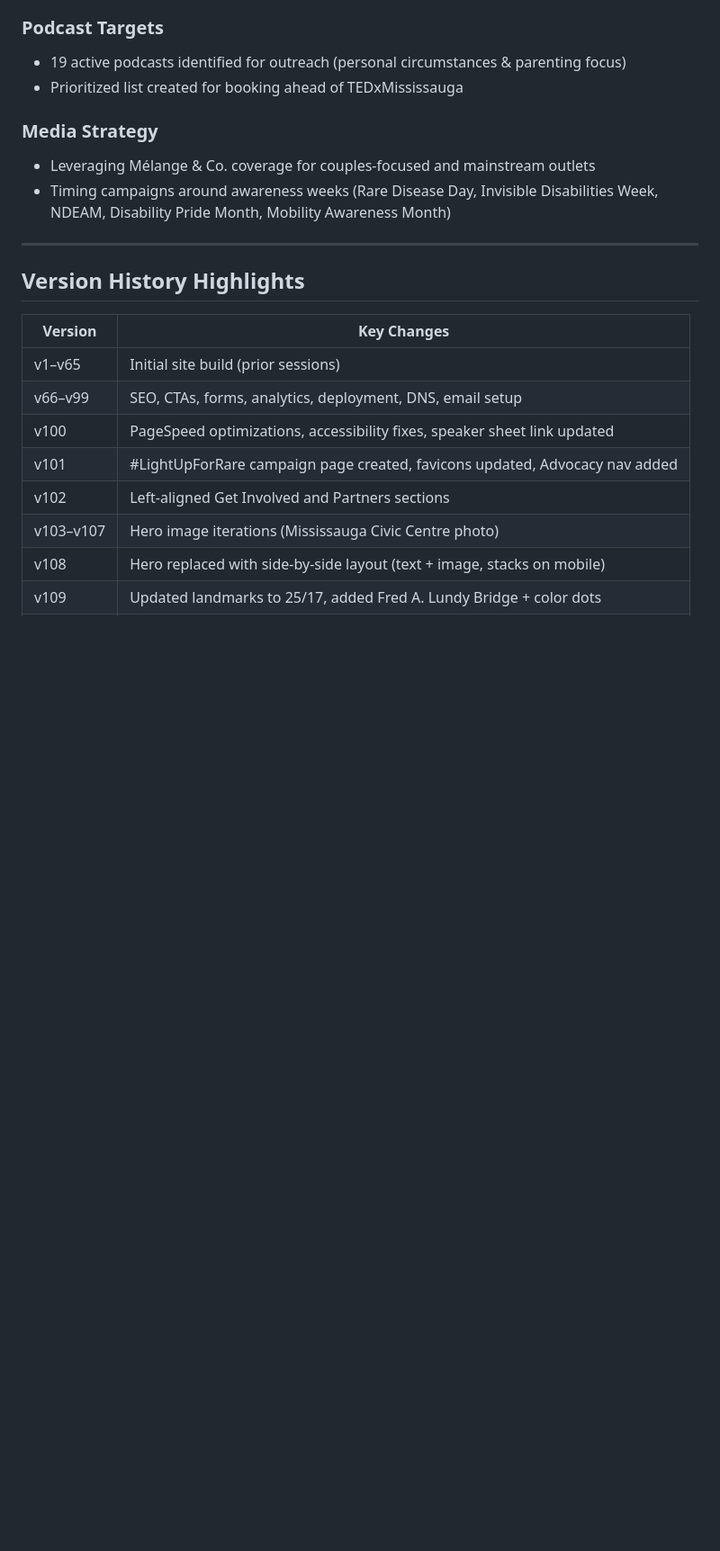
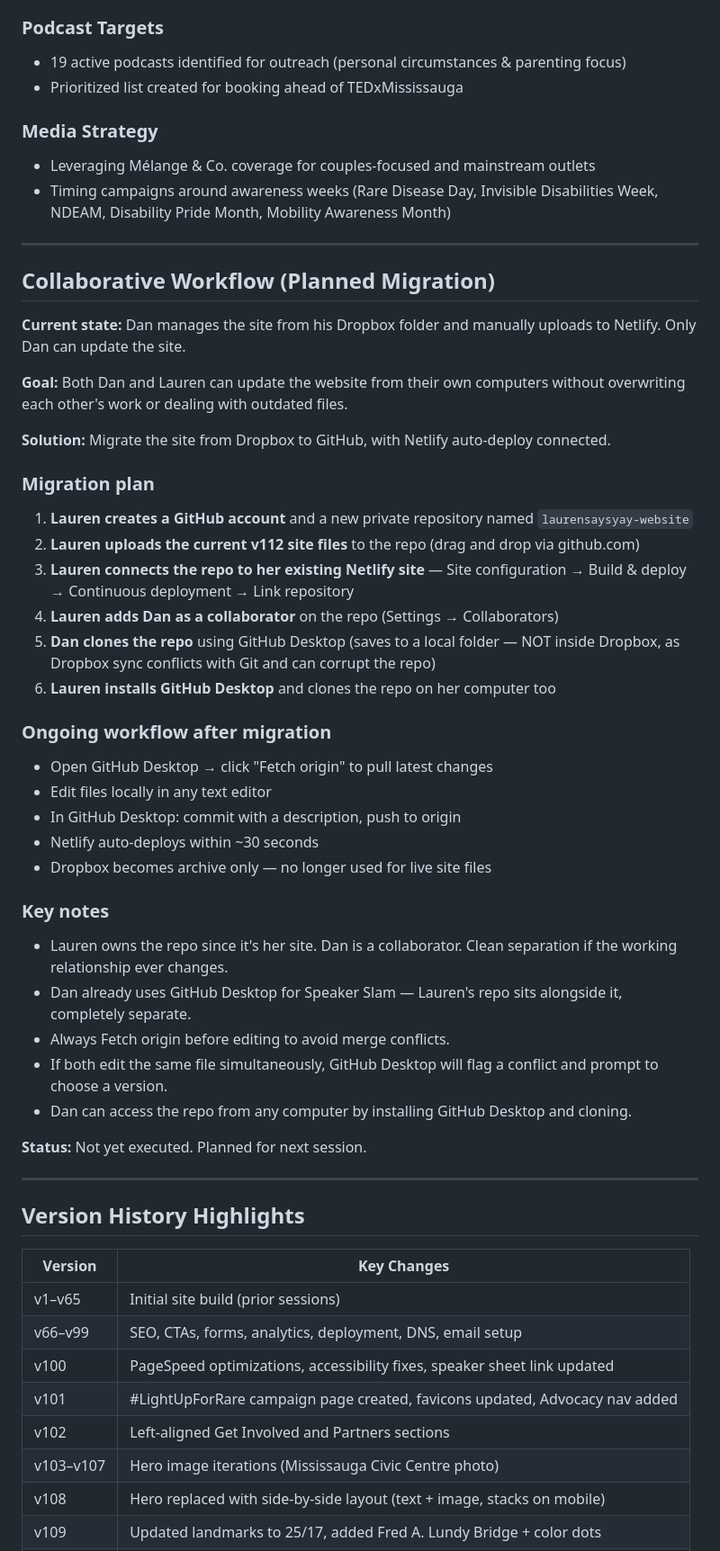
Before and after one commit to laurenpires01/lauren-website, a Markdown page: lauren-pires-reference.md, the part around one of its changes. Shown at 90% size. Rendered like a GitHub page; blank space fills up the shorter version.

Commit message:
md reference test

```diff
--- a/lauren-pires-project-reference.md
+++ b/lauren-pires-reference.md
@@ -190,6 +190,40 @@ Lauren coordinates the Canadian arm of the global Rare Disease Day #LightUpForRa
 
 ---
 
+## Collaborative Workflow (Planned Migration)
+
+**Current state:** Dan manages the site from his Dropbox folder and manually uploads to Netlify. Only Dan can update the site.
+
+**Goal:** Both Dan and Lauren can update the website from their own computers without overwriting each other's work or dealing with outdated files.
+
+**Solution:** Migrate the site from Dropbox to GitHub, with Netlify auto-deploy connected.
+
+### Migration plan
+1. **Lauren creates a GitHub account** and a new private repository named `laurensaysyay-website`
+2. **Lauren uploads the current v112 site files** to the repo (drag and drop via github.com)
+3. **Lauren connects the repo to her existing Netlify site** — Site configuration → Build & deploy → Continuous deployment → Link repository
+4. **Lauren adds Dan as a collaborator** on the repo (Settings → Collaborators)
+5. **Dan clones the repo** using GitHub Desktop (saves to a local folder — NOT inside Dropbox, as Dropbox sync conflicts with Git and can corrupt the repo)
+6. **Lauren installs GitHub Desktop** and clones the repo on her computer too
+
+### Ongoing workflow after migration
+- Open GitHub Desktop → click "Fetch origin" to pull latest changes
+- Edit files locally in any text editor
+- In GitHub Desktop: commit with a description, push to origin
+- Netlify auto-deploys within ~30 seconds
+- Dropbox becomes archive only — no longer used for live site files
+
+### Key notes
+- Lauren owns the repo since it's her site. Dan is a collaborator. Clean separation if the working relationship ever changes.
+- Dan already uses GitHub Desktop for Speaker Slam — Lauren's repo sits alongside it, completely separate.
+- Always Fetch origin before editing to avoid merge conflicts.
+- If both edit the same file simultaneously, GitHub Desktop will flag a conflict and prompt to choose a version.
+- Dan can access the repo from any computer by installing GitHub Desktop and cloning.
+
+**Status:** Not yet executed. Planned for next session.
+
+---
+
 ## Version History Highlights
 
 | Version | Key Changes |
```
Also changed, not shown: other parts of lauren-pires-reference.md (+1 -1 lines).
